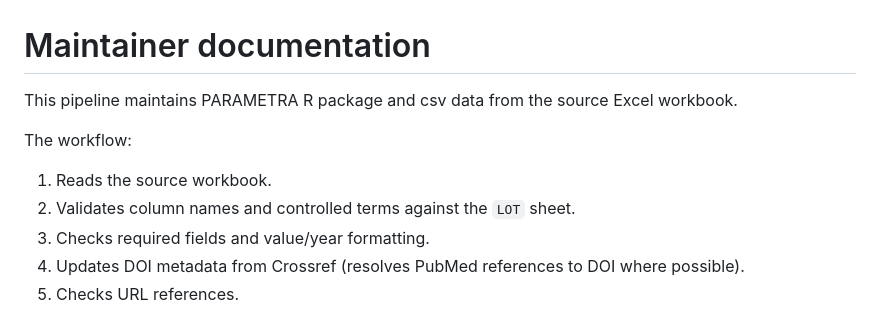
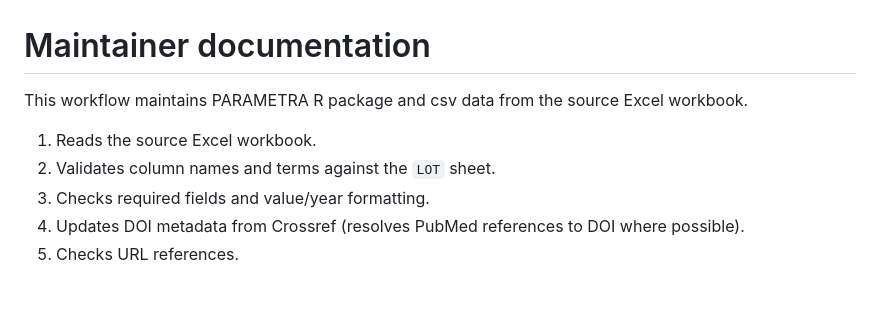
Before and after one commit to BIOSECURE-EU/parametra, a Markdown page: data-raw/README.md, the part around the change. Drawn GitHub-style; blank space fills up the shorter version.

```diff
--- a/data-raw/README.md
+++ b/data-raw/README.md
@@ -1,11 +1,9 @@
 # Maintainer documentation
 
-This pipeline maintains PARAMETRA R package and csv data from the source Excel workbook.
+This workflow maintains PARAMETRA R package and csv data from the source Excel workbook.
 
-The workflow:
-
-1.  Reads the source workbook.
-2.  Validates column names and controlled terms against the `LOT` sheet.
+1.  Reads the source Excel workbook.
+2.  Validates column names and terms against the `LOT` sheet.
 3.  Checks required fields and value/year formatting.
 4.  Updates DOI metadata from Crossref (resolves PubMed references to DOI where possible).
 5.  Checks URL references.
```
Also changed, not shown: README.md (+1 -0 lines).
